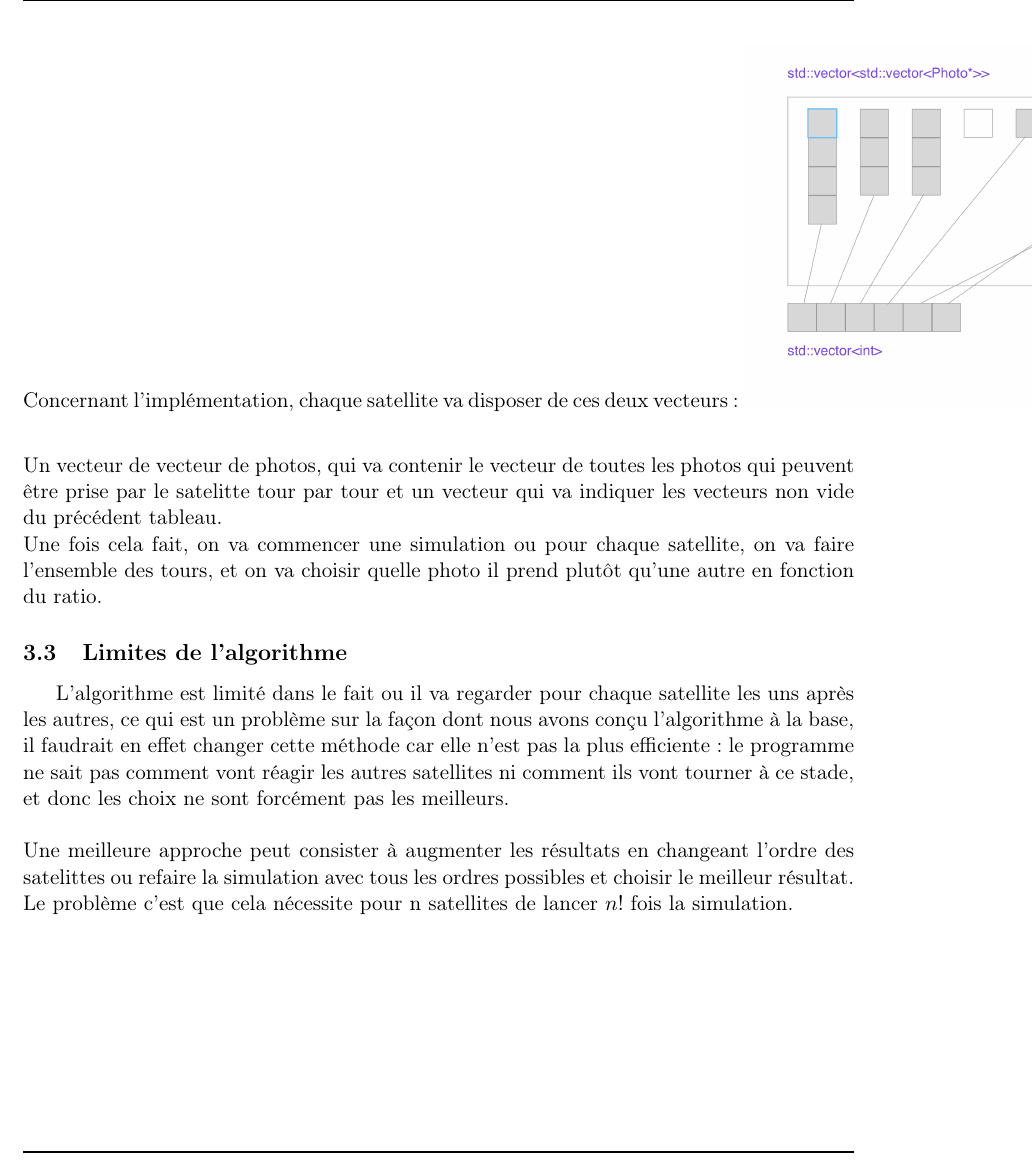
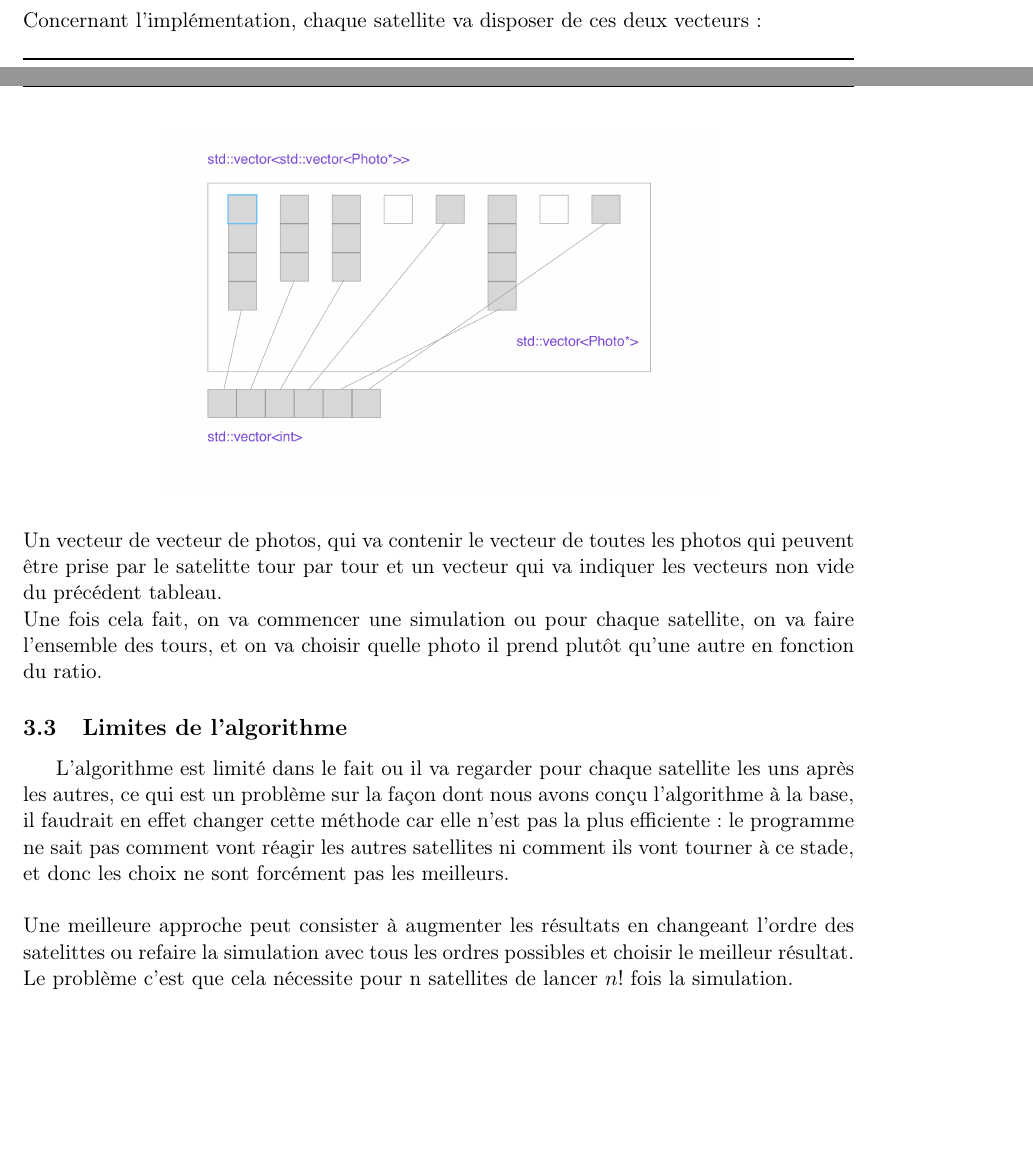
Before and after one commit to Miaxos/google-hashcode, a LaTeX document (Rapport/rapport.tex): part of page 4 of 5 before the commit and two parts of pages 3 and 4 of 5 after it, the two joined at a grey line, cut so that both start at the same text, the shorter picture padded with empty space. Compiled offline with pdfLaTeX.

Commit message:
correction

```diff
--- a/Rapport/rapport.tex
+++ b/Rapport/rapport.tex
@@ -106,7 +106,9 @@
 		\\
 		\\
 		Concernant l'implémentation, chaque satellite va disposer de ces deux vecteurs:
-		\includegraphics [width=100mm]{images/ex1.png} \\[0.7cm]
+		\begin{center}
+		\includegraphics [width=100mm]{images/ex1.png} \\[0.5cm]
+		\end{center}
 		Un vecteur de vecteur de photos, qui va contenir le vecteur de toutes les photos qui peuvent être prise par le satelitte tour par tour et un vecteur qui va indiquer les vecteurs non vide du précédent tableau.
 		\\
 		Une fois cela fait, on va commencer une simulation ou pour chaque satellite, on va faire l'ensemble des tours, et on va choisir quelle photo il prend plutôt qu'une autre en fonction du ratio.
```
Also changed, not shown: Rapport/rapport.pdf.
